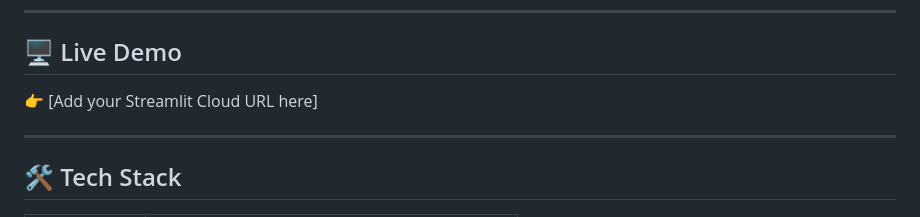
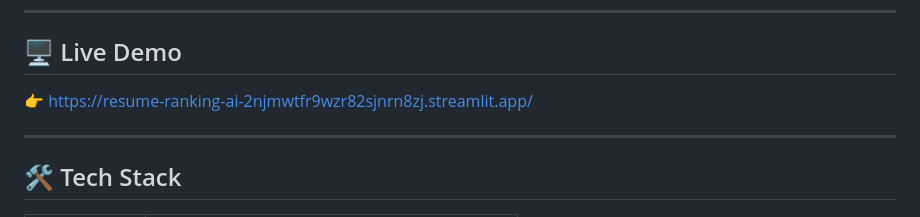
Before and after one commit to hamzamunirml/RESUME-RANKING-AI, a Markdown page: README.md, the part around the change. GitHub-like rendering.

Commit message:
Update Live Demo URL in README

```diff
--- a/README.md
+++ b/README.md
@@ -30,7 +30,7 @@ scikit-learn, and NLTK.
 
 ## 🖥️ Live Demo
 
-👉 [Add your Streamlit Cloud URL here]
+👉 https://resume-ranking-ai-2njmwtfr9wzr82sjnrn8zj.streamlit.app/
 
 ---
 
```
